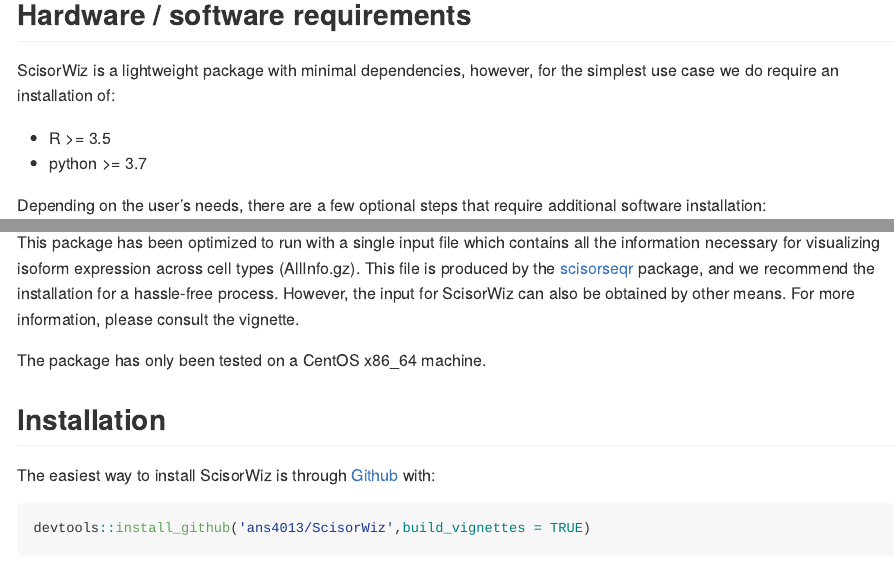
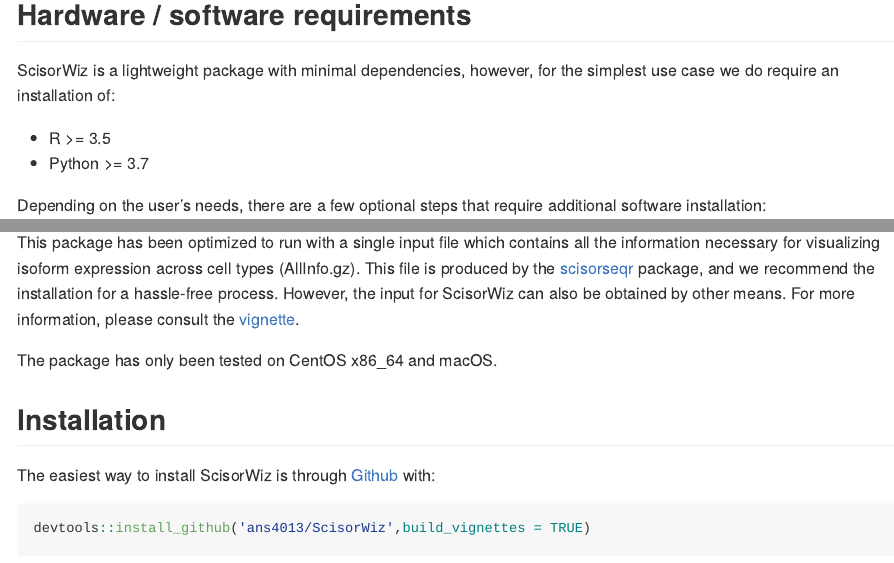
Before and after one commit to ans4013/ScisorWiz, an R Markdown document (README.Rmd): the page in a window 1100 px wide, from 470 px down, and a second part further down, joined at a grey line. The pictures show the output file README.md that the author committed with the source, drawn offline in the style of GitHub.

Commit message:
minor docs update

```diff
--- a/README.Rmd
+++ b/README.Rmd
@@ -19,16 +19,16 @@
 ScisorWiz is a lightweight package with minimal dependencies, however, for the simplest use case we do require an installation of:
 
 - R >= 3.5
-- python >= 3.7
+- Python >= 3.7
 
 Depending on the user's needs, there are a few optional steps that require additional software installation:
 
 - for SNV calling and representing insertions, deletions, and substitutions, we require [samtools](https://github.com/samtools/samtools)
 - for an exploratory and interactive view of the isoform plot which allows for zooming and/or cropping functionality, we require the [plotly](https://plotly.com/r/) library along with a few other packages. If the interactive feature is turned on, ScisorWiz will automatically download these packages as dependencies.
 
-This package has been optimized to run with a single input file which contains all the information necessary for visualizing isoform expression across cell types (AllInfo.gz). This file is produced by the [scisorseqr](https://github.com/noush-joglekar/scisorseqr/) package, and we recommend the installation for a hassle-free process. However, the input for ScisorWiz can also be obtained by other means. For more information, please consult the vignette.
+This package has been optimized to run with a single input file which contains all the information necessary for visualizing isoform expression across cell types (AllInfo.gz). This file is produced by the [scisorseqr](https://github.com/noush-joglekar/scisorseqr/) package, and we recommend the installation for a hassle-free process. However, the input for ScisorWiz can also be obtained by other means. For more information, please consult the [vignette](vignettes/ScisorWiz-vignette.pdf).
 
-The package has only been tested on a CentOS x86_64 machine.
+The package has only been tested on CentOS x86_64 and macOS.
 
 ## Installation
 
```
Also changed, not shown: vignettes/ScisorWiz-vignette.Rmd (+3 -3 lines), README.html (added), README.md, vignettes/ScisorWiz-vignette.pdf, README.Rmd (2 more changed lines).
